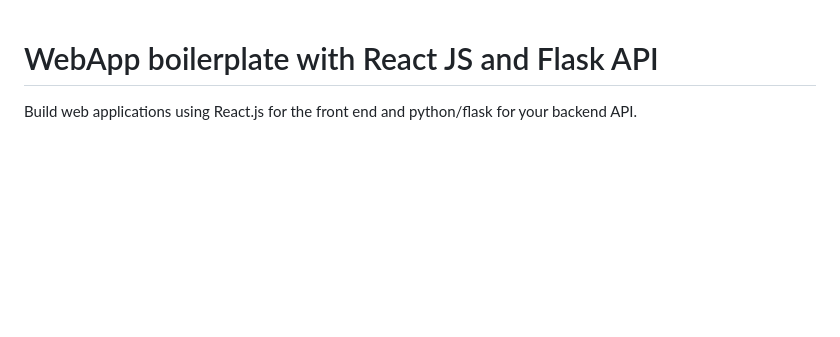
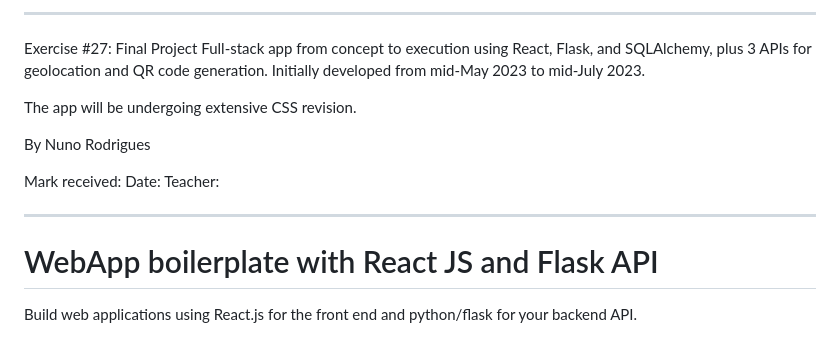
Before and after one commit to 4GeeksAcademy/NVR-2023-27-Final-Project, a Markdown page: README.md, the part around the change. Rendered like a GitHub page; blank space fills up the shorter version.

Commit message:
Update README.md
Updated Readme file

```diff
--- a/README.md
+++ b/README.md
@@ -1,3 +1,17 @@
+
+***************************************************************************************************************
+Exercise #27: Final Project
+Full-stack app from concept to execution using React, Flask, and SQLAlchemy, plus 3 APIs for geolocation and QR code generation. Initially developed from mid-May 2023 to mid-July 2023.
+
+The app will be undergoing extensive CSS revision.
+
+By Nuno Rodrigues
+
+Mark received:
+Date:
+Teacher:
+***************************************************************************************************************
+
 # WebApp boilerplate with React JS and Flask API
 
 Build web applications using React.js for the front end and python/flask for your backend API.
```
